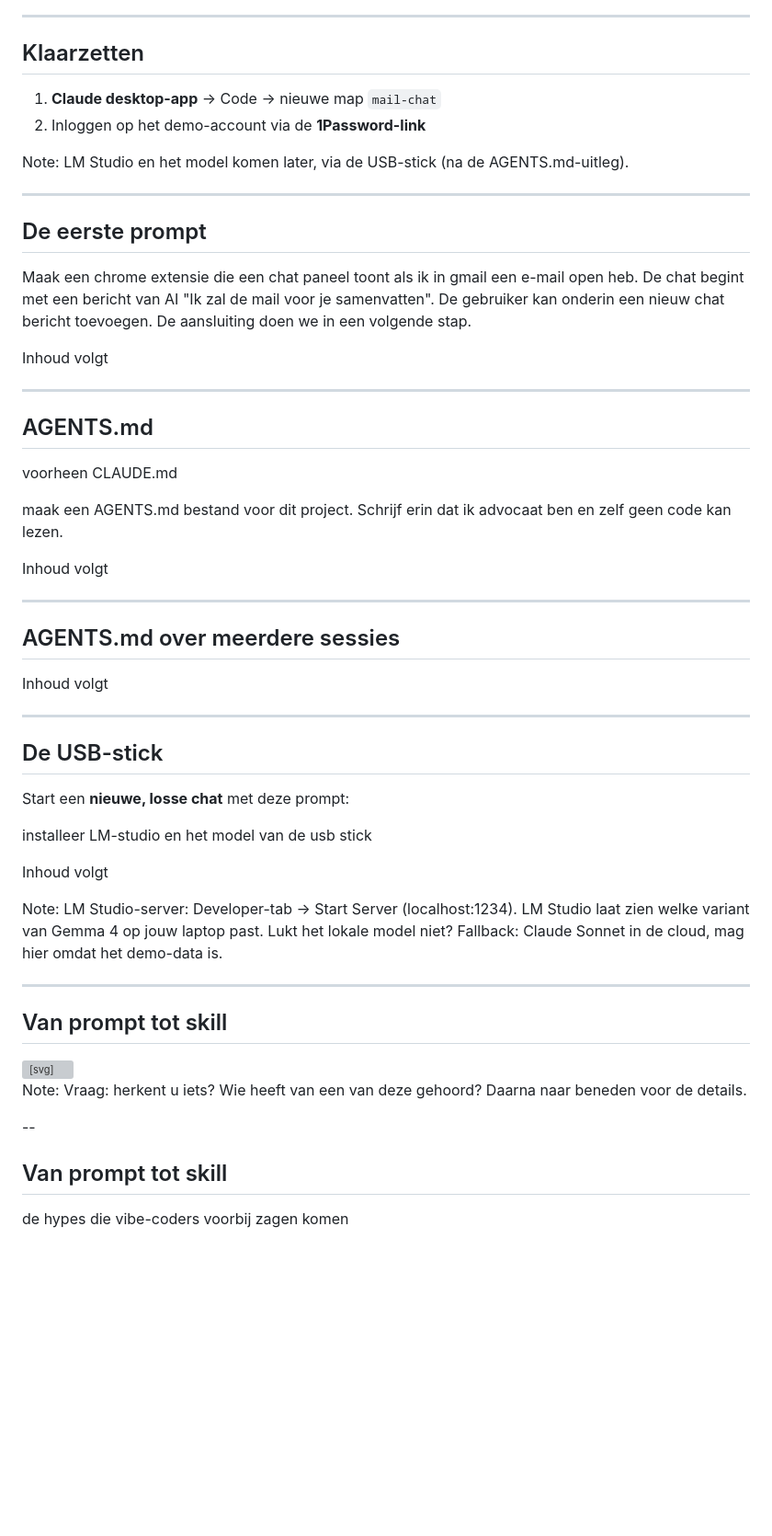
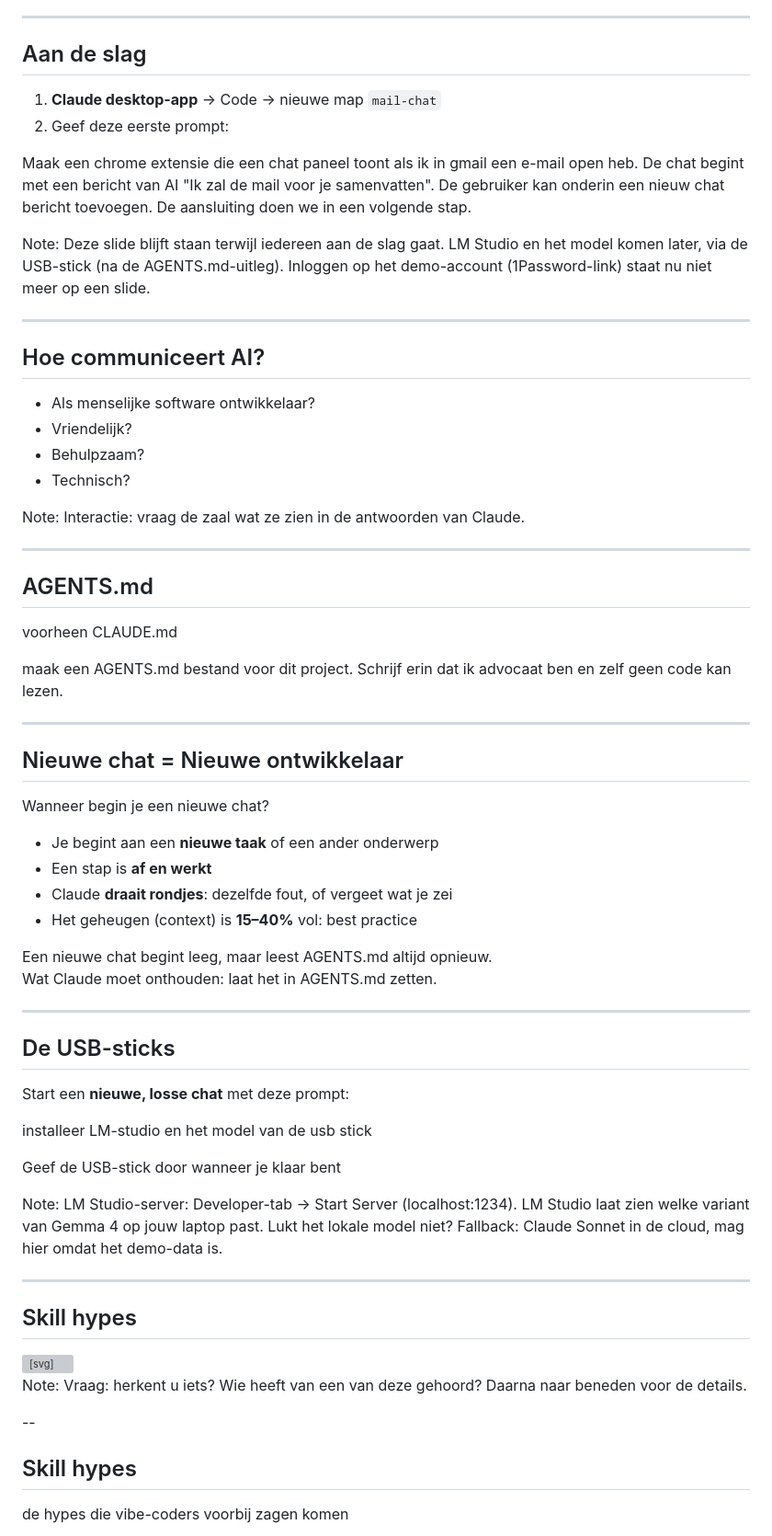
Before and after one commit to johan-gorter/johan-gorter.github.io, a Markdown page: vibecode-workshop/slides.md, the part around one of its changes. Shown at 92% size. Rendered like a GitHub page; blank space fills up the shorter version; grey boxes are pictures that could not be loaded.

```diff
--- a/vibecode-workshop/slides.md
+++ b/vibecode-workshop/slides.md
@@ -233,17 +257,12 @@ Een database hebben we vandaag niet nodig.
 
 ---
 
-## Klaarzetten
+<!-- .slide: class="grote-prompt" -->
+
+## Aan de slag
 
 1. **Claude desktop-app** → Code → nieuwe map `mail-chat`
-2. Inloggen op het demo-account via de **1Password-link**
-
-Note:
-LM Studio en het model komen later, via de USB-stick (na de AGENTS.md-uitleg).
-
----
-
-## De eerste prompt
+2. Geef deze eerste prompt:
 
 <div class="example-box prompt">
 
@@ -251,7 +270,22 @@ Maak een chrome extensie die een chat paneel toont als ik in gmail een e-mail op
 
 </div>
 
-<p class="todo">Inhoud volgt</p>
+Note:
+Deze slide blijft staan terwijl iedereen aan de slag gaat.
+LM Studio en het model komen later, via de USB-stick (na de AGENTS.md-uitleg).
+Inloggen op het demo-account (1Password-link) staat nu niet meer op een slide.
+
+---
+
+## Hoe communiceert AI?
+
+- Als menselijke software ontwikkelaar?
+- Vriendelijk?
+- Behulpzaam?
+- Technisch?
+
+Note:
+Interactie: vraag de zaal wat ze zien in de antwoorden van Claude.
 
 ---
 
@@ -265,17 +299,22 @@ maak een AGENTS.md bestand voor dit project. Schrijf erin dat ik advocaat ben en
 
 </div>
 
-<p class="todo">Inhoud volgt</p>
+---
+
+## Nieuwe chat = Nieuwe ontwikkelaar
+
+<p class="subtitle">Wanneer begin je een nieuwe chat?</p>
+
+- Je begint aan een **nieuwe taak** of een ander onderwerp
+- Een stap is **af en werkt**
+- Claude **draait rondjes**: dezelfde fout, of vergeet wat je zei
+- Het geheugen (context) is **15–40%** vol: best practice
+
+<p class="small">Een nieuwe chat begint leeg, maar leest AGENTS.md altijd opnieuw.<br>Wat Claude moet onthouden: laat het in AGENTS.md zetten.</p>
 
 ---
 
-## AGENTS.md over meerdere sessies
-
-<p class="todo">Inhoud volgt</p>
-
----
-
-## De USB-stick
+## De USB-sticks
 
 Start een **nieuwe, losse chat** met deze prompt:
 
@@ -285,7 +324,7 @@ installeer LM-studio en het model van de usb stick
 
 </div>
 
-<p class="todo">Inhoud volgt</p>
+Geef de USB-stick door wanneer je klaar bent
 
 Note:
 LM Studio-server: Developer-tab → Start Server (localhost:1234).
@@ -294,7 +333,7 @@ Lukt het lokale model niet? Fallback: Claude Sonnet in de cloud, mag hier omdat
 
 ---
 
-## Van prompt tot skill
+## Skill hypes
 
 <svg class="hypes" viewBox="0 0 1140 380" role="img" aria-label="Hype-curves van juni 2025 tot juni 2026">
   <defs>
@@ -334,7 +373,7 @@ Daarna naar beneden voor de details.
 
 --
 
-## Van prompt tot skill
+## Skill hypes
 
 <p class="subtitle">de hypes die vibe-coders voorbij zagen komen</p>
 
```
Also changed, not shown: other parts of vibecode-workshop/slides.md (+231 -112 lines), vibecode-workshop/qr-demo-account.png (added), 4 other files.
